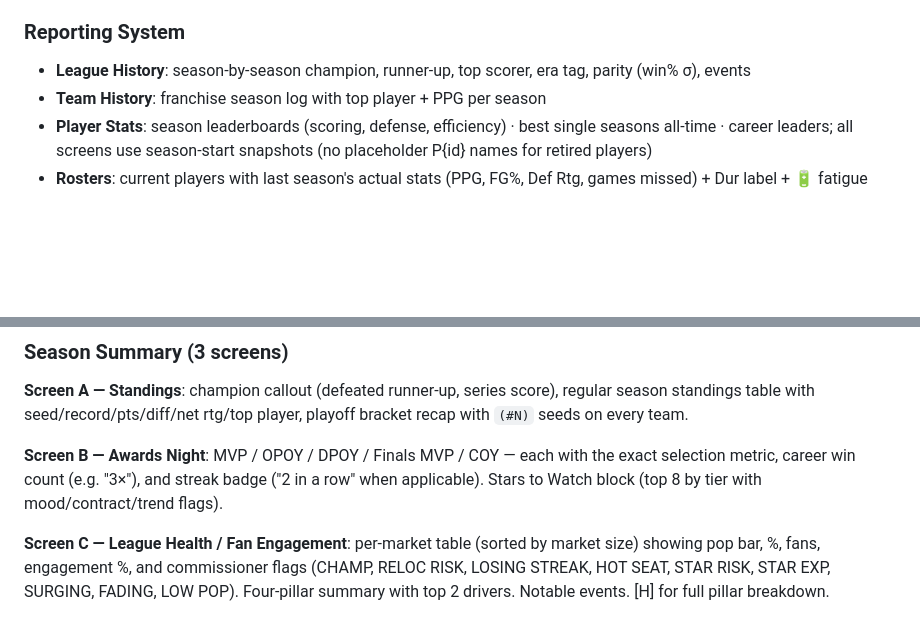
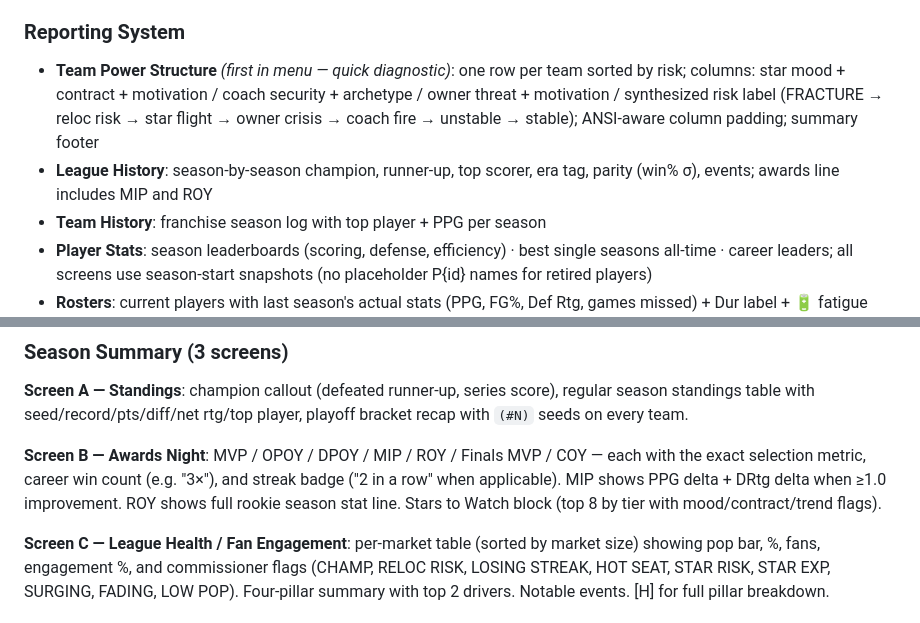
Before and after one commit to fakeronjan/fakebasketball, a Markdown page: NOTES.md, 2 parts joined by grey strips. GitHub-like rendering; blank space fills up the shorter version.

```diff
--- a/NOTES.md
+++ b/NOTES.md
@@ -106,7 +108,8 @@ All three types integrate with the FA pool, legitimacy, treasury, owner pressure
 - Version mismatch or corruption: graceful error, offers "Start new league / Quit"
 
 ### Reporting System
-- **League History**: season-by-season champion, runner-up, top scorer, era tag, parity (win% σ), events
+- **Team Power Structure** *(first in menu — quick diagnostic)*: one row per team sorted by risk; columns: star mood + contract + motivation / coach security + archetype / owner threat + motivation / synthesized risk label (FRACTURE → reloc risk → star flight → owner crisis → coach fire → unstable → stable); ANSI-aware column padding; summary footer
+- **League History**: season-by-season champion, runner-up, top scorer, era tag, parity (win% σ), events; awards line includes MIP and ROY
 - **Team History**: franchise season log with top player + PPG per season
 - **Player Stats**: season leaderboards (scoring, defense, efficiency) · best single seasons all-time · career leaders; all screens use season-start snapshots (no placeholder P{id} names for retired players)
 - **Rosters**: current players with last season's actual stats (PPG, FG%, Def Rtg, games missed) + Dur label + 🔋 fatigue level (color-coded)
@@ -127,7 +130,7 @@ Three places surface the system during play:
 ### Season Summary (3 screens)
 **Screen A — Standings**: champion callout (defeated runner-up, series score), regular season standings table with seed/record/pts/diff/net rtg/top player, playoff bracket recap with `(#N)` seeds on every team.
 
-**Screen B — Awards Night**: MVP / OPOY / DPOY / Finals MVP / COY — each with the exact selection metric, career win count (e.g. "3×"), and streak badge ("2 in a row" when applicable). Stars to Watch block (top 8 by tier with mood/contract/trend flags).
+**Screen B — Awards Night**: MVP / OPOY / DPOY / MIP / ROY / Finals MVP / COY — each with the exact selection metric, career win count (e.g. "3×"), and streak badge ("2 in a row" when applicable). MIP shows PPG delta + DRtg delta when ≥1.0 improvement. ROY shows full rookie season stat line. Stars to Watch block (top 8 by tier with mood/contract/trend flags).
 
 **Screen C — League Health / Fan Engagement**: per-market table (sorted by market size) showing pop bar, %, fans, engagement %, and commissioner flags (CHAMP, RELOC RISK, LOSING STREAK, HOT SEAT, STAR RISK, STAR EXP, SURGING, FADING, LOW POP). Four-pillar summary with top 2 drivers. Notable events. [H] for full pillar breakdown.
 
```
Also changed, not shown: other parts of NOTES.md (+12 -13 lines).
